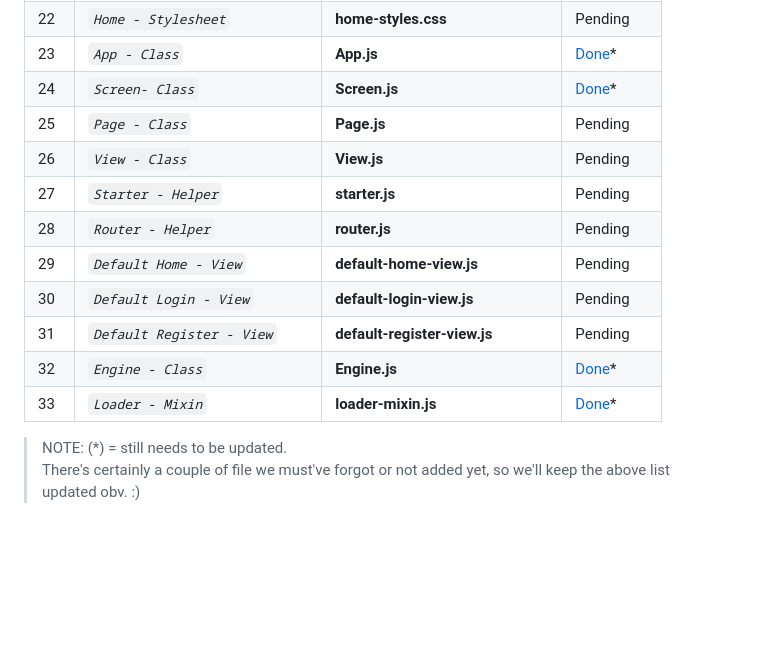
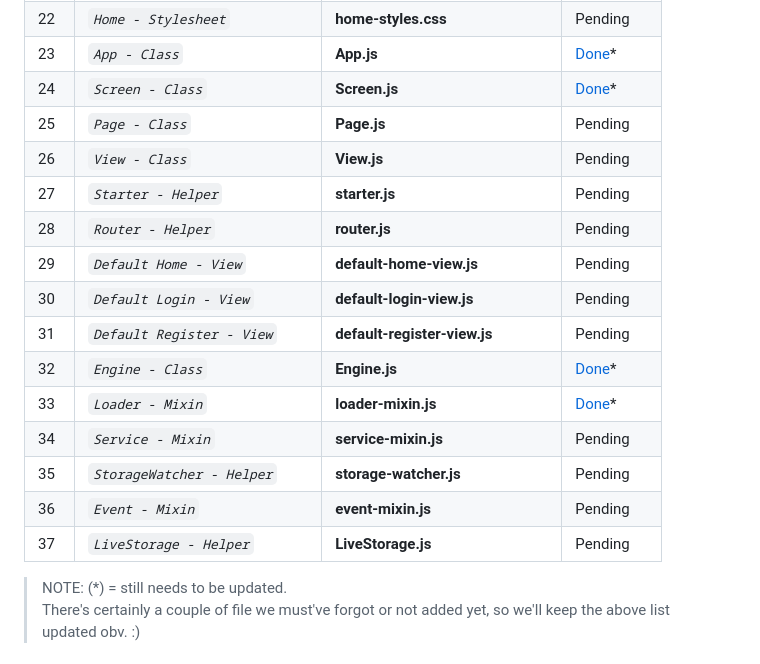
Before and after one commit to abraham-ukachi/blog-js, a Markdown page: README.md, the part around the change. Drawn GitHub-style; blank space fills up the shorter version.

```diff
--- a/README.md
+++ b/README.md
@@ -194,7 +194,7 @@ These are some of the things we did or plan to do, in addition to this project's
 | 21 | *`Welcome - Stylesheet`* | **welcome-styles.css** | Pending |
 | 22 | *`Home - Stylesheet`* | **home-styles.css** | Pending |
 | 23 | *`App - Class`* | **App.js** | [Done](./src/App.js)\* |
-| 24 | *`Screen- Class`* | **Screen.js** | [Done](./src/Screen.js)\* |
+| 24 | *`Screen - Class`* | **Screen.js** | [Done](./src/Screen.js)\* |
 | 25 | *`Page - Class`* | **Page.js** | Pending |
 | 26 | *`View - Class`* | **View.js** | Pending |
 | 27 | *`Starter - Helper`* | **starter.js** | Pending |
@@ -204,6 +204,11 @@ These are some of the things we did or plan to do, in addition to this project's
 | 31 | *`Default Register - View`* | **default-register-view.js** | Pending |
 | 32 | *`Engine - Class`* | **Engine.js** | [Done](./src/Engine.js)\* |
 | 33 | *`Loader - Mixin`* | **loader-mixin.js** | [Done](./src/helpers/mixins/loader-mixin.js)\* |
+| 34 | *`Service - Mixin`* | **service-mixin.js** | Pending |
+| 35 | *`StorageWatcher - Helper`* | **storage-watcher.js** | Pending |
+| 36 | *`Event - Mixin`* | **event-mixin.js** | Pending |
+| 37 | *`LiveStorage - Helper`* | **LiveStorage.js** | Pending |
+
 
 > NOTE: (\*) = still needs to be updated. <br>
 > There's certainly a couple of file we must've forgot or not added yet, so we'll keep the above list updated obv. :)
```
